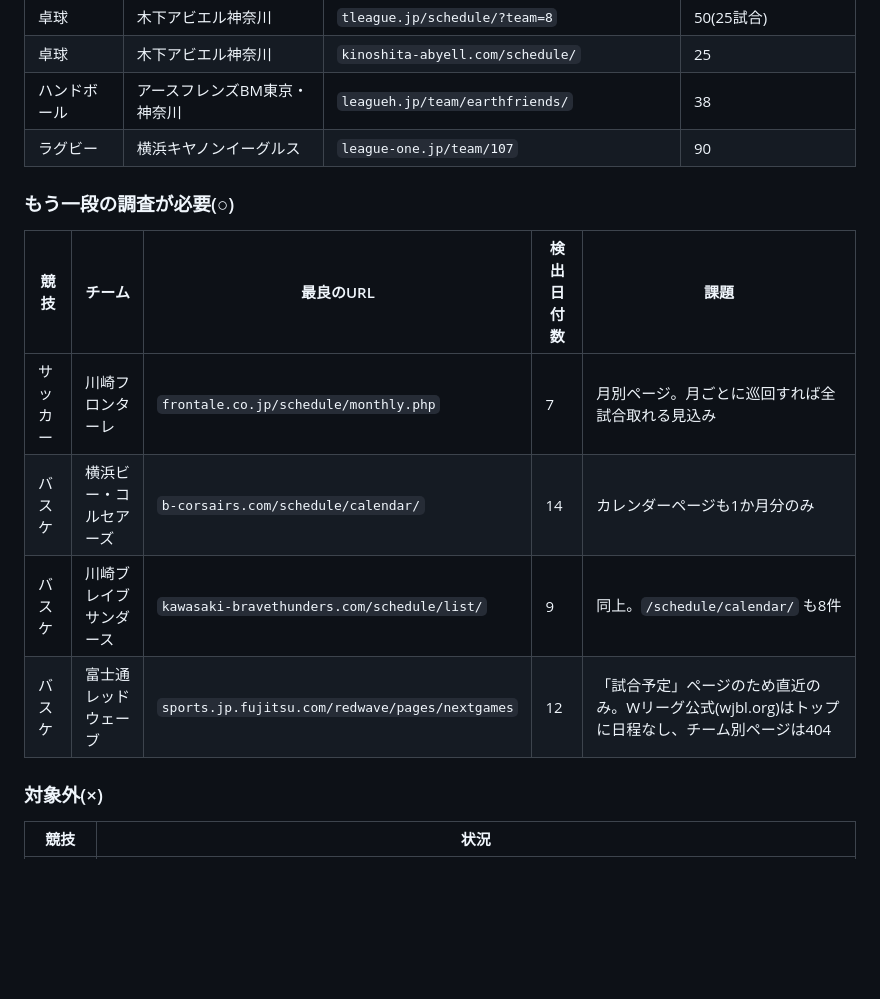
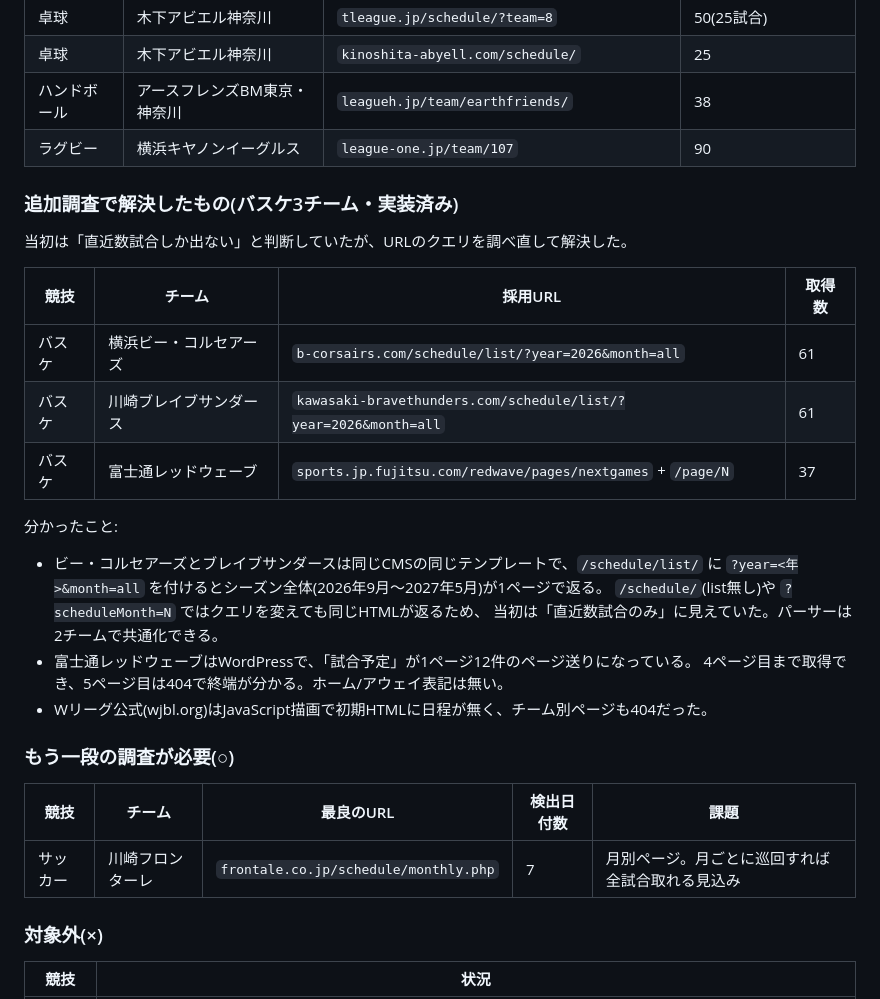
Before and after one commit to gokinaka/Yokohama_sports_calendar, a Markdown page: docs/DATA_SOURCES.md, the part around the change. Rendered like a GitHub page; blank space fills up the shorter version.

```diff
--- a/docs/DATA_SOURCES.md
+++ b/docs/DATA_SOURCES.md
@@ -29,14 +29,31 @@ GitHub Actions上で実際にアクセスして調べた結果
 | ハンドボール | アースフレンズBM東京・神奈川 | `leagueh.jp/team/earthfriends/` | 38 |
 | ラグビー | 横浜キヤノンイーグルス | `league-one.jp/team/107` | 90 |
 
+### 追加調査で解決したもの(バスケ3チーム・実装済み)
+
+当初は「直近数試合しか出ない」と判断していたが、URLのクエリを調べ直して解決した。
+
+| 競技 | チーム | 採用URL | 取得数 |
+|---|---|---|---|
+| バスケ | 横浜ビー・コルセアーズ | `b-corsairs.com/schedule/list/?year=2026&month=all` | 61 |
+| バスケ | 川崎ブレイブサンダース | `kawasaki-bravethunders.com/schedule/list/?year=2026&month=all` | 61 |
+| バスケ | 富士通レッドウェーブ | `sports.jp.fujitsu.com/redwave/pages/nextgames` + `/page/N` | 37 |
+
+分かったこと:
+
+- ビー・コルセアーズとブレイブサンダースは同じCMSの同じテンプレートで、`/schedule/list/` に
+  `?year=<年>&month=all` を付けるとシーズン全体(2026年9月〜2027年5月)が1ページで返る。
+  `/schedule/`(list無し)や `?scheduleMonth=N` ではクエリを変えても同じHTMLが返るため、
+  当初は「直近数試合のみ」に見えていた。パーサーは2チームで共通化できる。
+- 富士通レッドウェーブはWordPressで、「試合予定」が1ページ12件のページ送りになっている。
+  4ページ目まで取得でき、5ページ目は404で終端が分かる。ホーム/アウェイ表記は無い。
+- Wリーグ公式(wjbl.org)はJavaScript描画で初期HTMLに日程が無く、チーム別ページも404だった。
+
 ### もう一段の調査が必要(○)
 
 | 競技 | チーム | 最良のURL | 検出日付数 | 課題 |
 |---|---|---|---|---|
 | サッカー | 川崎フロンターレ | `frontale.co.jp/schedule/monthly.php` | 7 | 月別ページ。月ごとに巡回すれば全試合取れる見込み |
-| バスケ | 横浜ビー・コルセアーズ | `b-corsairs.com/schedule/calendar/` | 14 | カレンダーページも1か月分のみ |
-| バスケ | 川崎ブレイブサンダース | `kawasaki-bravethunders.com/schedule/list/` | 9 | 同上。`/schedule/calendar/` も8件 |
-| バスケ | 富士通レッドウェーブ | `sports.jp.fujitsu.com/redwave/pages/nextgames` | 12 | 「試合予定」ページのため直近のみ。Wリーグ公式(wjbl.org)はトップに日程なし、チーム別ページは404 |
 
 ### 対象外(×)
 
```
Also changed, not shown: README.md (+9 -8 lines).
